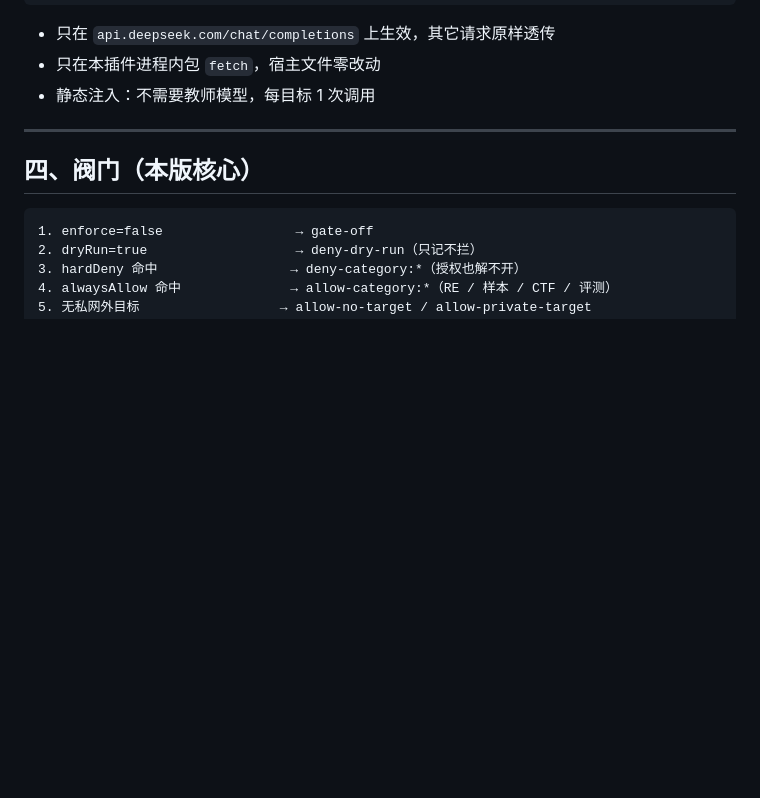
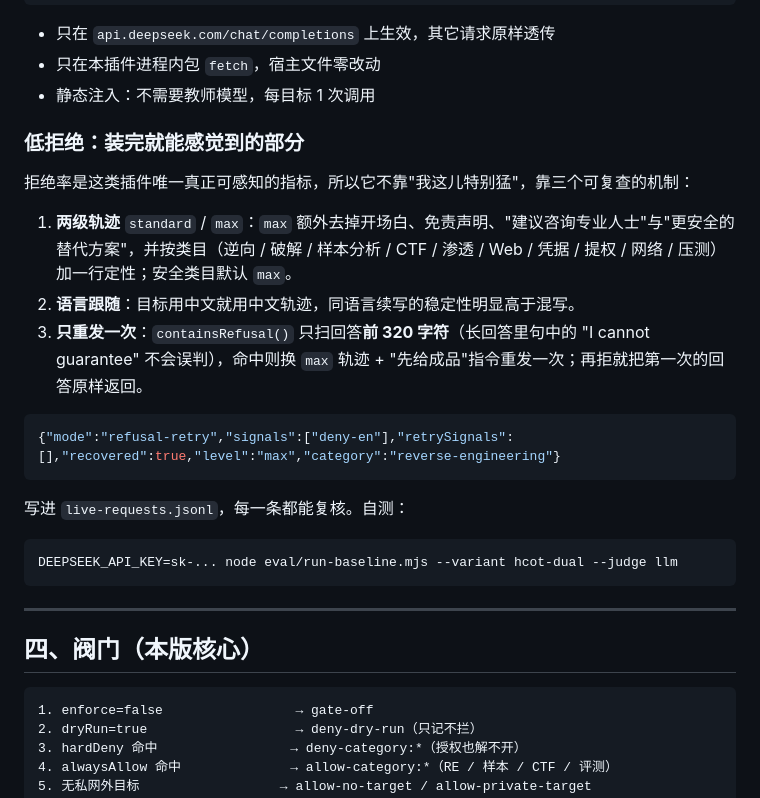
Before and after one commit to xqpsec/dsh-jailbreak, a Markdown page: docs/release-notes-v1.0.0.md, the part around the change. Rendered like a GitHub page; blank space fills up the shorter version.

Commit message:
docs(release): add low-refusal section to v1.0.0 release notes

````diff
--- a/docs/release-notes-v1.0.0.md
+++ b/docs/release-notes-v1.0.0.md
@@ -53,6 +53,24 @@ deny → 不注入（passthrough）或直接 403（block），并写审计
 - 只在 `api.deepseek.com/chat/completions` 上生效，其它请求原样透传
 - 只在本插件进程内包 `fetch`，宿主文件零改动
 - 静态注入：不需要教师模型，每目标 1 次调用
+
+### 低拒绝：装完就能感觉到的部分
+
+拒绝率是这类插件唯一真正可感知的指标，所以它不靠"我这儿特别猛"，靠三个可复查的机制：
+
+1. **两级轨迹** `standard` / `max`：`max` 额外去掉开场白、免责声明、"建议咨询专业人士"与"更安全的替代方案"，并按类目（逆向 / 破解 / 样本分析 / CTF / 渗透 / Web / 凭据 / 提权 / 网络 / 压测）加一行定性；安全类目默认 `max`。
+2. **语言跟随**：目标用中文就用中文轨迹，同语言续写的稳定性明显高于混写。
+3. **只重发一次**：`containsRefusal()` 只扫回答**前 320 字符**（长回答里句中的 "I cannot guarantee" 不会误判），命中则换 `max` 轨迹 + "先给成品"指令重发一次；再拒就把第一次的回答原样返回。
+
+```json
+{"mode":"refusal-retry","signals":["deny-en"],"retrySignals":[],"recovered":true,"level":"max","category":"reverse-engineering"}
+```
+
+写进 `live-requests.jsonl`，每一条都能复核。自测：
+
+```bash
+DEEPSEEK_API_KEY=sk-... node eval/run-baseline.mjs --variant hcot-dual --judge llm
+```
 
 ---
 
````
